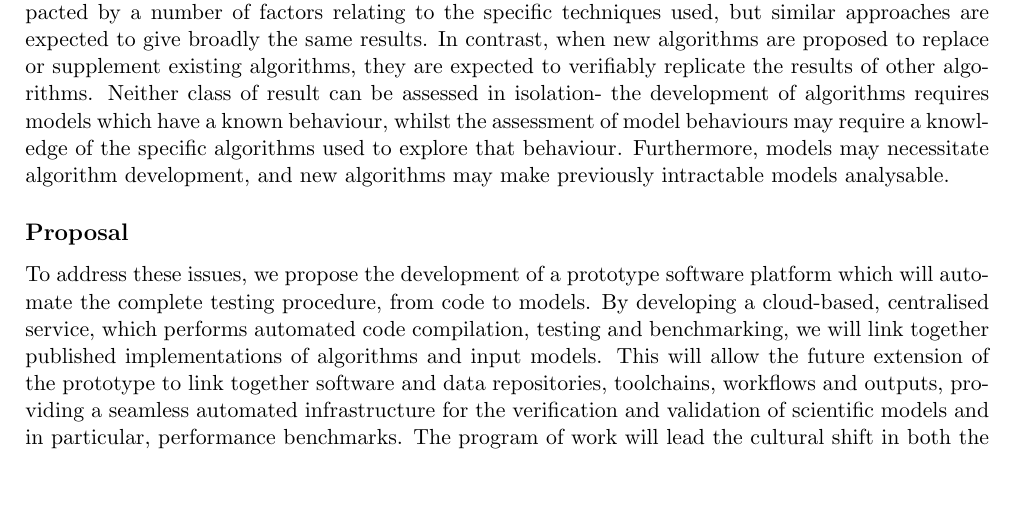
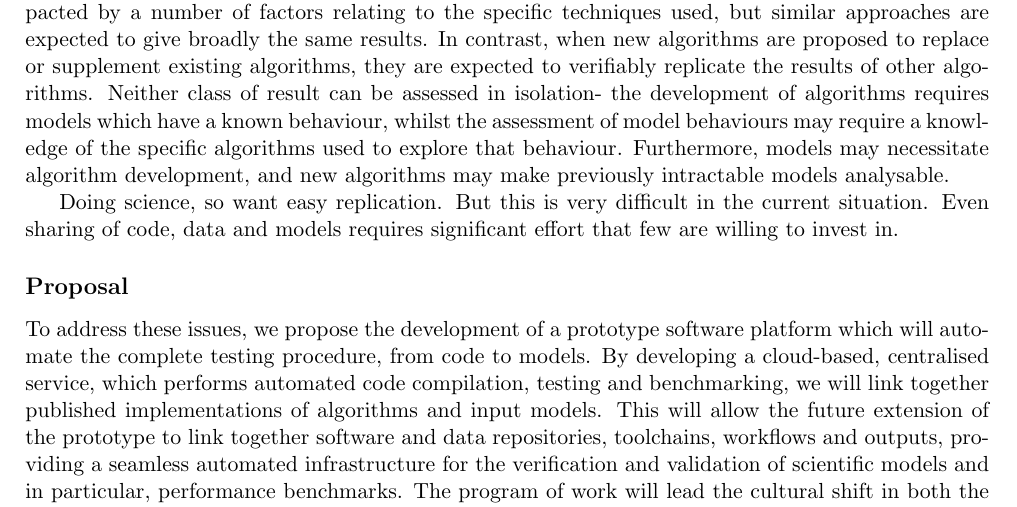
Before and after one commit to tomcrick/DSCatalyst, a LaTeX document (DSCatalyst.tex): part of page 1 of 3, cut so that both start at the same text, the shorter picture padded with empty space. Compiled offline with pdfLaTeX.

Commit message:
The 'issue' that the proposal addresses.

```diff
--- a/DSCatalyst.tex
+++ b/DSCatalyst.tex
@@ -75,6 +75,10 @@ the assessment of model behaviours may require a knowledge of the
 specific algorithms used to explore that behaviour. Furthermore, models
 may necessitate algorithm development, and new algorithms may make
 previously intractable models analysable.
+
+Doing science, so want easy replication. But this is very difficult in the
+current situation. Even sharing of code, data and models requires significant
+effort that few are willing to invest in.
 
 \subsection*{Proposal}
 To address these issues, we propose the development of a prototype
```
